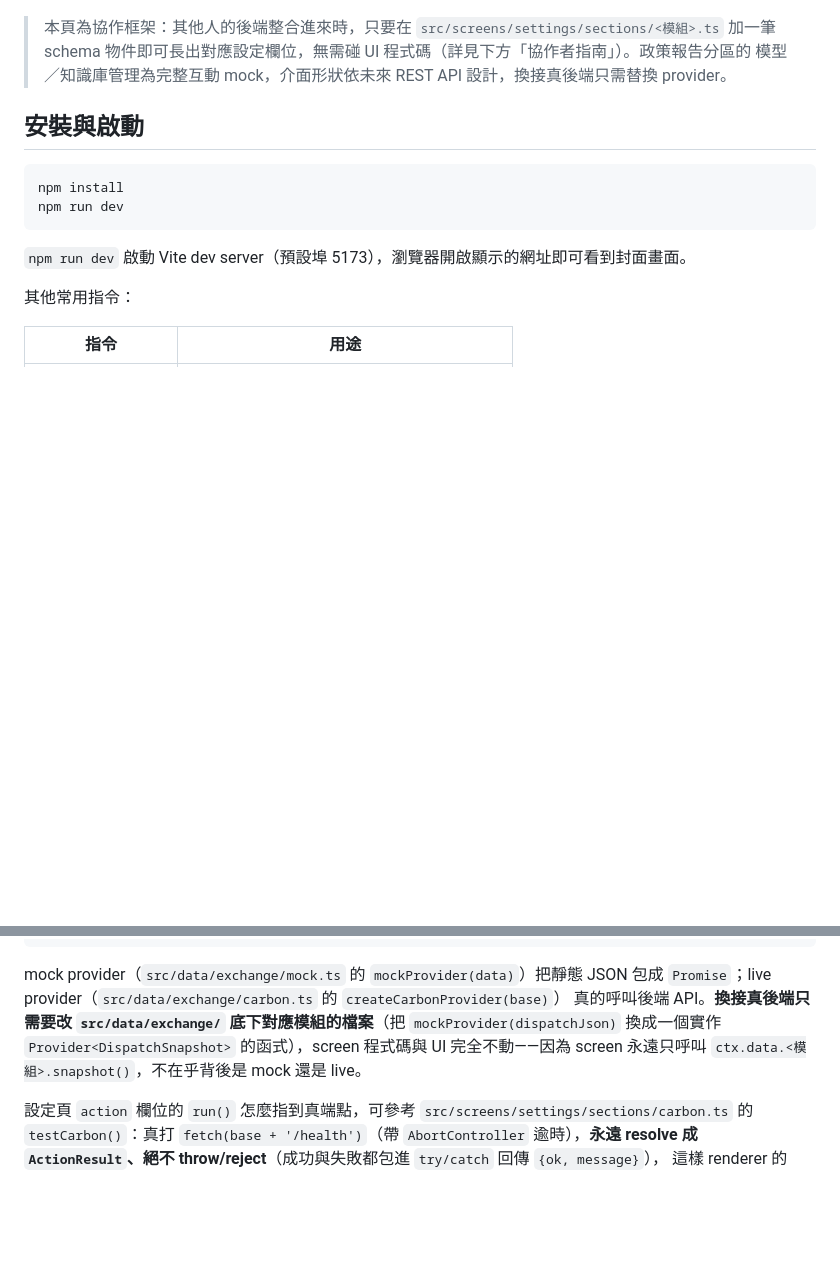
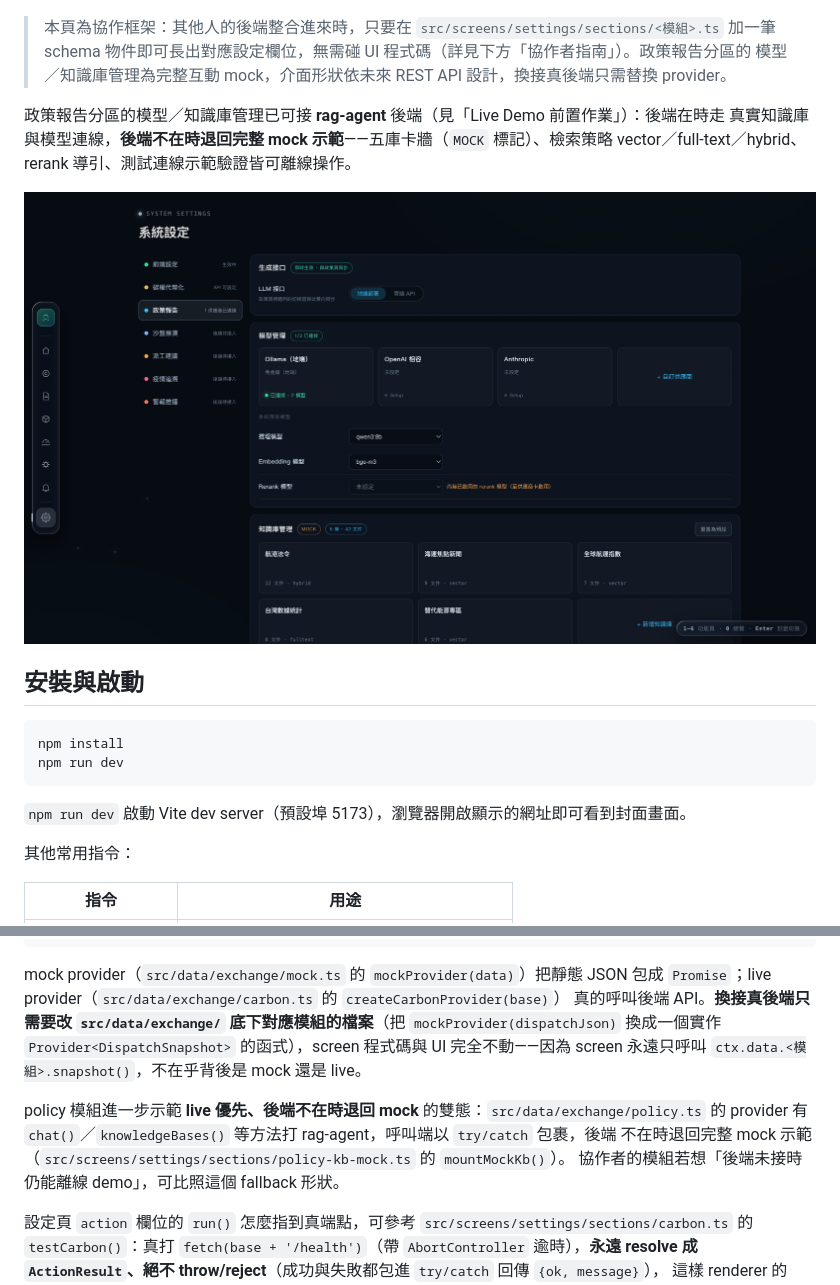
Before and after one commit to NCHU-ICTALab/iMarine-FrontEnd, a Markdown page: README.md, 2 parts joined by grey strips. GitHub-like rendering; pictures changed too: docs/screens/settings-kb-mock.png (added); blank space fills up the shorter version.

Commit message:
docs: README 補 policy/settings mock fallback 前置作業與畫面展示

````diff
--- a/README.md
+++ b/README.md
@@ -107,6 +107,12 @@ token 與碳權 API 端點可覆寫 `.env`、減少動態效果全站生效）
 > schema 物件即可長出對應設定欄位，無需碰 UI 程式碼（詳見下方「協作者指南」）。政策報告分區的
 > 模型／知識庫管理為完整互動 mock，介面形狀依未來 REST API 設計，換接真後端只需替換 provider。
 
+政策報告分區的模型／知識庫管理已可接 **rag-agent** 後端（見「Live Demo 前置作業」）：後端在時走
+真實知識庫與模型連線，**後端不在時退回完整 mock 示範**——五庫卡牆（`MOCK` 標記）、檢索策略
+vector／full-text／hybrid、rerank 導引、測試連線示範驗證皆可離線操作。
+
+![系統設定 · 政策報告分區的知識庫 mock 示範](docs/screens/settings-kb-mock.png)
+
 ## 安裝與啟動
 
 ```
@@ -295,6 +311,11 @@ mock provider（`src/data/exchange/mock.ts` 的 `mockProvider(data)`）把靜態
 程式碼與 UI 完全不動——因為 screen 永遠只呼叫 `ctx.data.<模組>.snapshot()`，不在乎背後是
 mock 還是 live。
 
+policy 模組進一步示範 **live 優先、後端不在時退回 mock** 的雙態：`src/data/exchange/policy.ts`
+的 provider 有 `chat()`／`knowledgeBases()` 等方法打 rag-agent，呼叫端以 `try/catch` 包裹，後端
+不在時退回完整 mock 示範（`src/screens/settings/sections/policy-kb-mock.ts` 的 `mountMockKb()`）。
+協作者的模組若想「後端未接時仍能離線 demo」，可比照這個 fallback 形狀。
+
 設定頁 `action` 欄位的 `run()` 怎麼指到真端點，可參考 `src/screens/settings/sections/carbon.ts`
 的 `testCarbon()`：真打 `fetch(base + '/health')`（帶 `AbortController` 逾時），**永遠 resolve
 成 `ActionResult`、絕不 throw/reject**（成功與失敗都包進 `try/catch` 回傳 `{ok, message}`），
````
Also changed, not shown: other parts of README.md (+13 -3 lines).
